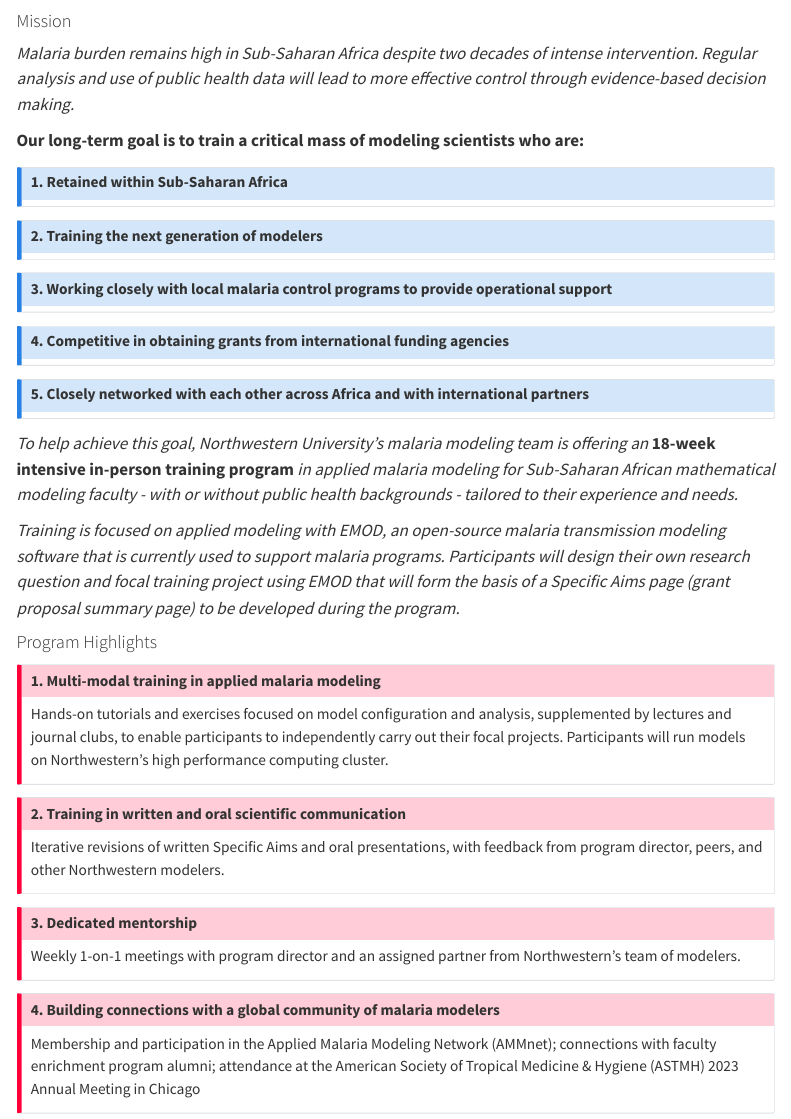
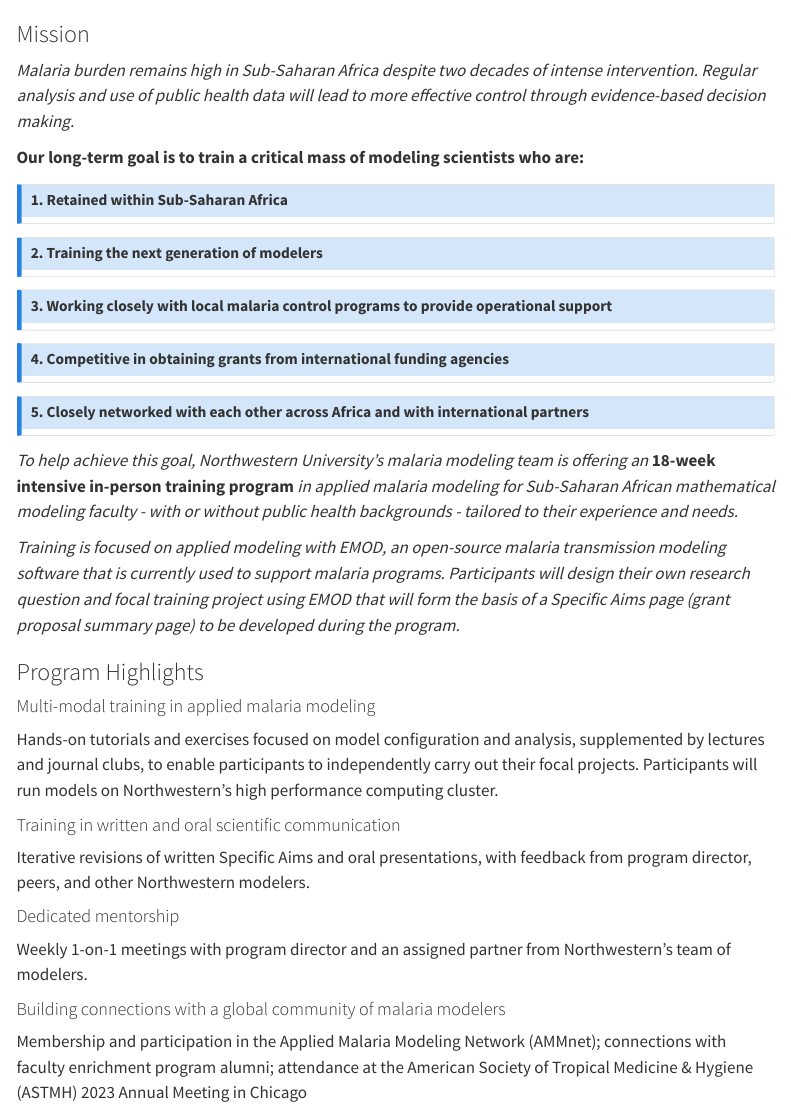
Before and after one commit to numalariamodeling/snt-library, a Quarto document (index.qmd): the page in a window 1100 px wide, from its top. Rendered offline with R 4.5, knitr and Pandoc in place of Quarto, with nearby package versions; menus at the side of the page are left out.

Commit message:
theme switch, floating navbar

```diff
--- a/_quarto.yml
+++ b/_quarto.yml
@@ -7,10 +7,12 @@ website:
   reader-mode: true
   favicon: numalaria_logo.png
   sidebar:
+    style: "floating"
     title: "Faculty Enrichment Program in Applied Malaria Modeling"
     logo: numalaria_logo.png
+    background: light
+    foreground: dark
     collapse-level: 1
-    background: light
     search: true
     contents:
       - section: "Program Info"
--- a/index.qmd
+++ b/index.qmd
@@ -6,7 +6,7 @@ format:
     toc-depth: 4
 ---
 
-#### Mission
+### Mission
 
 *Malaria burden remains high in Sub-Saharan Africa despite two decades of intense intervention. Regular analysis and use of public health data will lead to more effective control through evidence-based decision making.*
 
@@ -36,28 +36,21 @@ format:
 
 *Training is focused on applied modeling with EMOD, an open-source malaria transmission modeling software that is currently used to support malaria programs. Participants will design their own research question and focal training project using EMOD that will form the basis of a Specific Aims page (grant proposal summary page) to be developed during the program.*
 
-#### Program Highlights
+### Program Highlights
 
-::: {.callout-important appearance="minimal"}
-## 1. Multi-modal training in applied malaria modeling
+
+#### Multi-modal training in applied malaria modeling
 
 Hands-on tutorials and exercises focused on model configuration and analysis, supplemented by lectures and journal clubs, to enable participants to independently carry out their focal projects. Participants will run models on Northwestern's high performance computing cluster.
-:::
 
-::: {.callout-important appearance="minimal"}
-## 2. Training in written and oral scientific communication
+#### Training in written and oral scientific communication
 
 Iterative revisions of written Specific Aims and oral presentations, with feedback from program director, peers, and other Northwestern modelers.
-:::
 
-::: {.callout-important appearance="minimal"}
-## 3. Dedicated mentorship
+#### Dedicated mentorship
 
 Weekly 1-on-1 meetings with program director and an assigned partner from Northwestern's team of modelers.
-:::
 
-::: {.callout-important appearance="minimal"}
-## 4. Building connections with a global community of malaria modelers
+#### Building connections with a global community of malaria modelers
 
 Membership and participation in the Applied Malaria Modeling Network (AMMnet); connections with faculty enrichment program alumni; attendance at the American Society of Tropical Medicine & Hygiene (ASTMH) 2023 Annual Meeting in Chicago
-:::
```
Also changed, not shown: docs/search.json, 62 other files.
